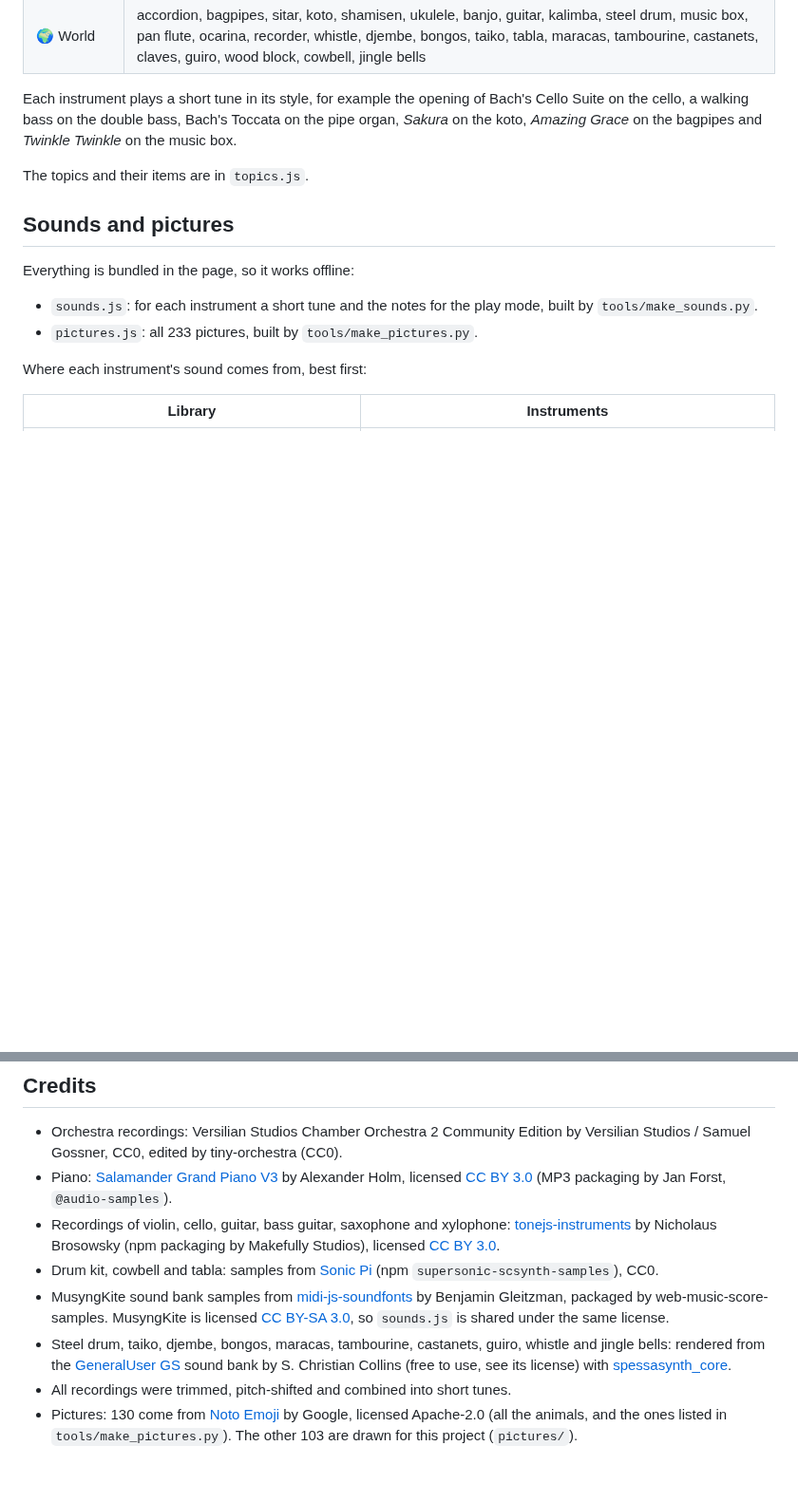
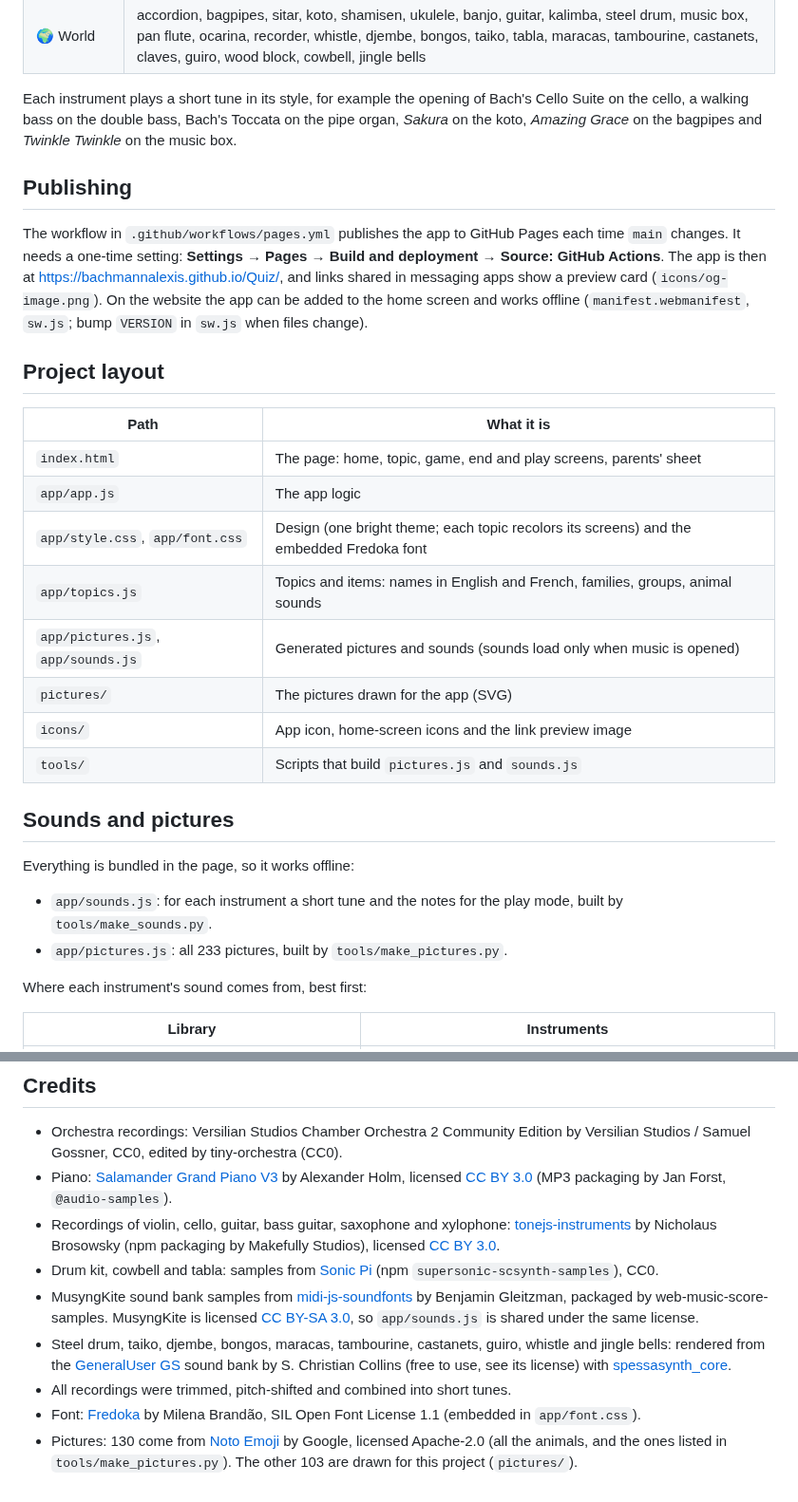
Before and after one commit to BachmannAlexis/Quiz, a Markdown page: README.md, 2 parts joined by grey strips. Shown at 95% size. Drawn GitHub-style; blank space fills up the shorter version.

```diff
--- a/README.md
+++ b/README.md
@@ -37,14 +43,30 @@ The three pictures in a question always come from different families (never trum
 
 Each instrument plays a short tune in its style, for example the opening of Bach's Cello Suite on the cello, a walking bass on the double bass, Bach's Toccata on the pipe organ, *Sakura* on the koto, *Amazing Grace* on the bagpipes and *Twinkle Twinkle* on the music box.
 
-The topics and their items are in `topics.js`.
+
+## Publishing
+
+The workflow in `.github/workflows/pages.yml` publishes the app to GitHub Pages each time `main` changes. It needs a one-time setting: **Settings → Pages → Build and deployment → Source: GitHub Actions**. The app is then at https://bachmannalexis.github.io/Quiz/, and links shared in messaging apps show a preview card (`icons/og-image.png`). On the website the app can be added to the home screen and works offline (`manifest.webmanifest`, `sw.js`; bump `VERSION` in `sw.js` when files change).
+
+## Project layout
+
+| Path | What it is |
+|---|---|
+| `index.html` | The page: home, topic, game, end and play screens, parents' sheet |
+| `app/app.js` | The app logic |
+| `app/style.css`, `app/font.css` | Design (one bright theme; each topic recolors its screens) and the embedded Fredoka font |
+| `app/topics.js` | Topics and items: names in English and French, families, groups, animal sounds |
+| `app/pictures.js`, `app/sounds.js` | Generated pictures and sounds (sounds load only when music is opened) |
+| `pictures/` | The pictures drawn for the app (SVG) |
+| `icons/` | App icon, home-screen icons and the link preview image |
+| `tools/` | Scripts that build `pictures.js` and `sounds.js` |
 
 ## Sounds and pictures
 
 Everything is bundled in the page, so it works offline:
 
-- `sounds.js`: for each instrument a short tune and the notes for the play mode, built by `tools/make_sounds.py`.
-- `pictures.js`: all 233 pictures, built by `tools/make_pictures.py`.
+- `app/sounds.js`: for each instrument a short tune and the notes for the play mode, built by `tools/make_sounds.py`.
+- `app/pictures.js`: all 233 pictures, built by `tools/make_pictures.py`.
 
 Where each instrument's sound comes from, best first:
 
@@ -80,7 +102,8 @@ cd .. && python3 tools/make_sounds.py build && python3 tools/make_pictures.py bu
 - Piano: [Salamander Grand Piano V3](https://archive.org/details/SalamanderGrandPianoV3) by Alexander Holm, licensed [CC BY 3.0](https://creativecommons.org/licenses/by/3.0/) (MP3 packaging by Jan Forst, `@audio-samples`).
 - Recordings of violin, cello, guitar, bass guitar, saxophone and xylophone: [tonejs-instruments](https://github.com/nbrosowsky/tonejs-instruments) by Nicholaus Brosowsky (npm packaging by Makefully Studios), licensed [CC BY 3.0](https://creativecommons.org/licenses/by/3.0/).
 - Drum kit, cowbell and tabla: samples from [Sonic Pi](https://sonic-pi.net/) (npm `supersonic-scsynth-samples`), CC0.
-- MusyngKite sound bank samples from [midi-js-soundfonts](https://github.com/gleitz/midi-js-soundfonts) by Benjamin Gleitzman, packaged by web-music-score-samples. MusyngKite is licensed [CC BY-SA 3.0](https://creativecommons.org/licenses/by-sa/3.0/), so `sounds.js` is shared under the same license.
+- MusyngKite sound bank samples from [midi-js-soundfonts](https://github.com/gleitz/midi-js-soundfonts) by Benjamin Gleitzman, packaged by web-music-score-samples. MusyngKite is licensed [CC BY-SA 3.0](https://creativecommons.org/licenses/by-sa/3.0/), so `app/sounds.js` is shared under the same license.
 - Steel drum, taiko, djembe, bongos, maracas, tambourine, castanets, guiro, whistle and jingle bells: rendered from the [GeneralUser GS](https://www.schristiancollins.com/generaluser.php) sound bank by S. Christian Collins (free to use, see its license) with [spessasynth_core](https://github.com/spessasus/spessasynth_core).
 - All recordings were trimmed, pitch-shifted and combined into short tunes.
+- Font: [Fredoka](https://github.com/hafontia/Fredoka) by Milena Brandão, SIL Open Font License 1.1 (embedded in `app/font.css`).
 - Pictures: 130 come from [Noto Emoji](https://github.com/googlefonts/noto-emoji) by Google, licensed Apache-2.0 (all the animals, and the ones listed in `tools/make_pictures.py`). The other 103 are drawn for this project (`pictures/`).
```
Also changed, not shown: other parts of README.md (+19 -13 lines), icons/icon-180.png (added), icons/icon-192.png (added), icons/icon-512.png (added), icons/og-image.png (added), 16 other files.
